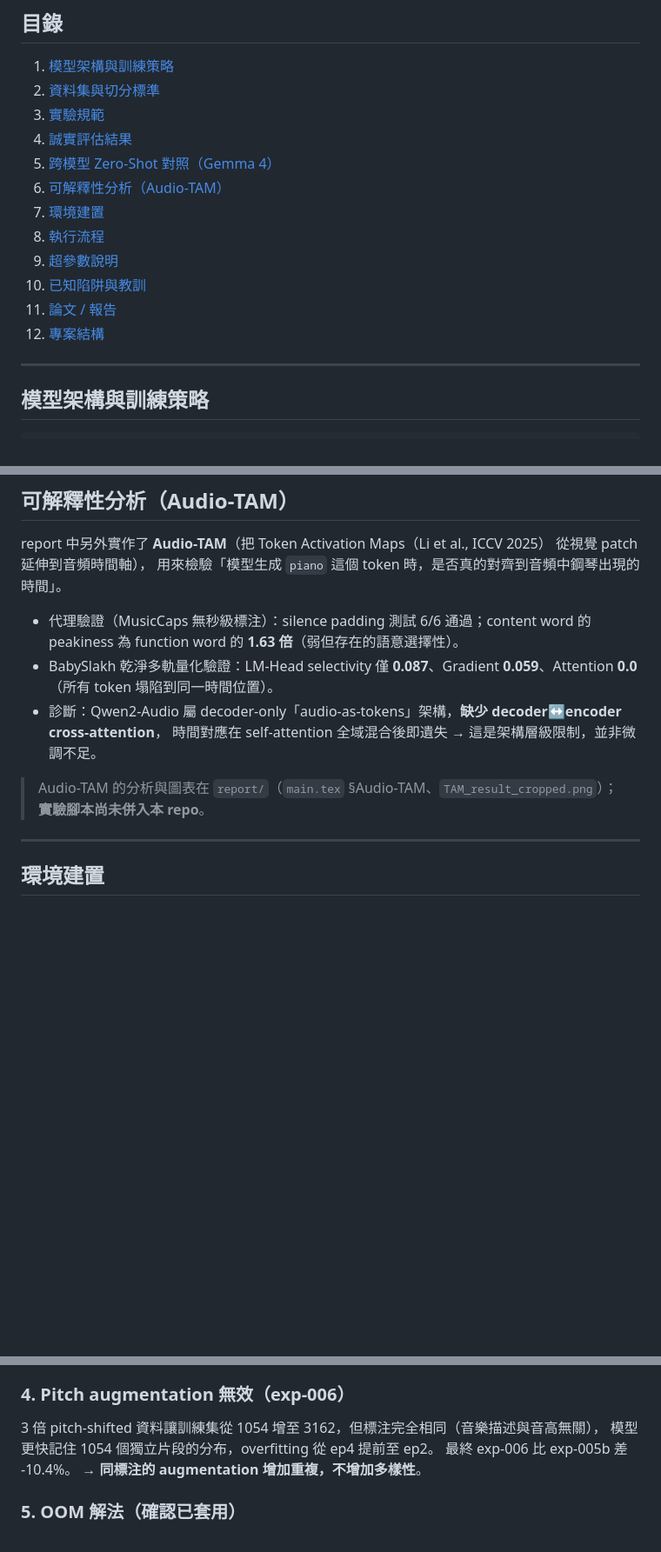
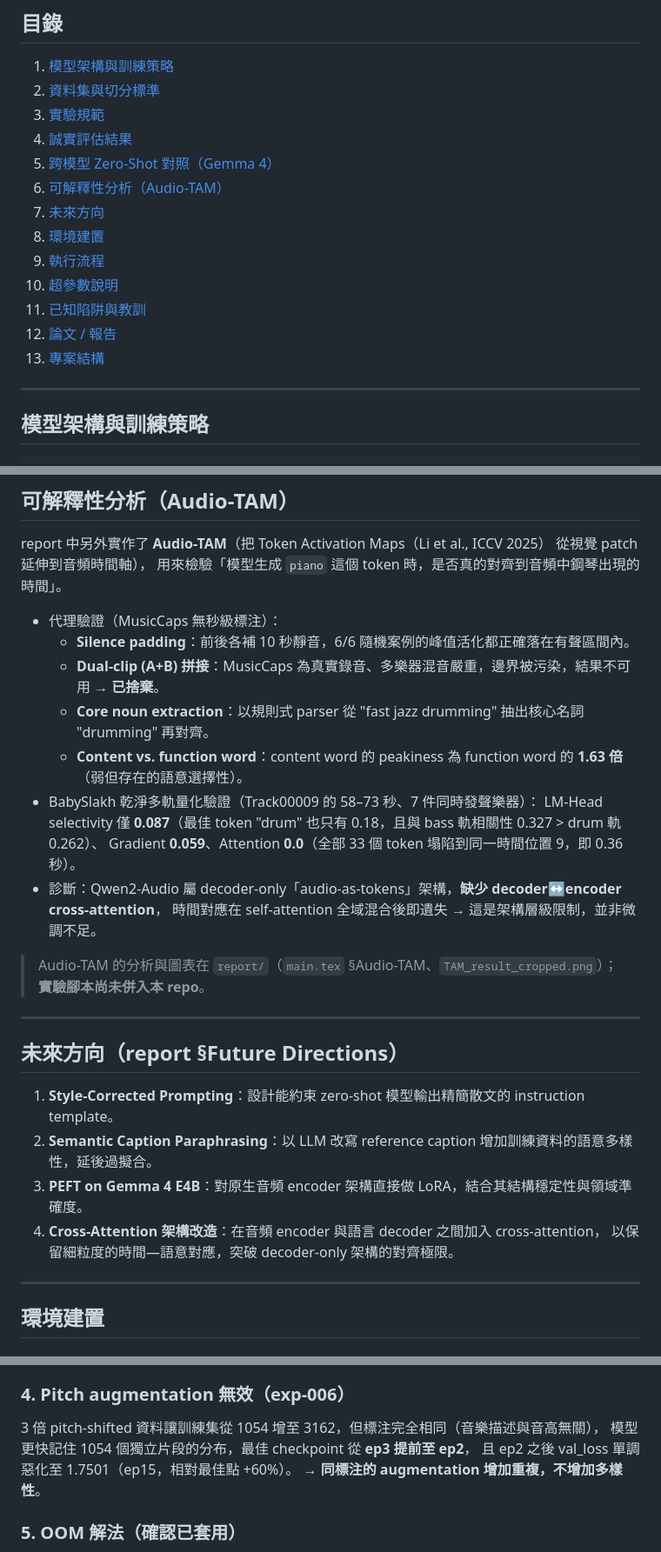
Before and after one commit to whyhugo/mllm-music-explanation, a Markdown page: README.md, 3 parts joined by grey strips. Shown at 87% size. Drawn GitHub-style; blank space fills up the shorter version.

```diff
--- a/README.md
+++ b/README.md
@@ -25,12 +25,13 @@
 4. [誠實評估結果](#誠實評估結果)
 5. [跨模型 Zero-Shot 對照（Gemma 4）](#跨模型-zero-shot-對照gemma-4)
 6. [可解釋性分析（Audio-TAM）](#可解釋性分析audio-tam)
-7. [環境建置](#環境建置)
-8. [執行流程](#執行流程)
-9. [超參數說明](#超參數說明)
-10. [已知陷阱與教訓](#已知陷阱與教訓)
-11. [論文 / 報告](#論文--報告)
-12. [專案結構](#專案結構)
+7. [未來方向](#未來方向report-future-directions)
+8. [環境建置](#環境建置)
+9. [執行流程](#執行流程)
+10. [超參數說明](#超參數說明)
+11. [已知陷阱與教訓](#已知陷阱與教訓)
+12. [論文 / 報告](#論文--報告)
+13. [專案結構](#專案結構)
 
 ---
 
@@ -306,13 +341,29 @@ Mean ± Sample SD 呈現，並以 1000 輪 Bootstrap 估算平均值的標準誤
 report 中另外實作了 **Audio-TAM**（把 Token Activation Maps（Li et al., ICCV 2025） 從視覺 patch 延伸到音頻時間軸），
 用來檢驗「模型生成 `piano` 這個 token 時，是否真的對齊到音頻中鋼琴出現的時間」。
 
-- 代理驗證（MusicCaps 無秒級標注）：silence padding 測試 6/6 通過；content word 的 peakiness 為 function word 的 **1.63 倍**（弱但存在的語意選擇性）。
-- BabySlakh 乾淨多軌量化驗證：LM-Head selectivity 僅 **0.087**、Gradient **0.059**、Attention **0.0**（所有 token 塌陷到同一時間位置）。
+- 代理驗證（MusicCaps 無秒級標注）：
+  - **Silence padding**：前後各補 10 秒靜音，6/6 隨機案例的峰值活化都正確落在有聲區間內。
+  - **Dual-clip (A+B) 拼接**：MusicCaps 為真實錄音、多樂器混音嚴重，邊界被污染，結果不可用 → **已捨棄**。
+  - **Core noun extraction**：以規則式 parser 從 "fast jazz drumming" 抽出核心名詞 "drumming" 再對齊。
+  - **Content vs. function word**：content word 的 peakiness 為 function word 的 **1.63 倍**（弱但存在的語意選擇性）。
+- BabySlakh 乾淨多軌量化驗證（Track00009 的 58–73 秒、7 件同時發聲樂器）：
+  LM-Head selectivity 僅 **0.087**（最佳 token "drum" 也只有 0.18，且與 bass 軌相關性 0.327 > drum 軌 0.262）、
+  Gradient **0.059**、Attention **0.0**（全部 33 個 token 塌陷到同一時間位置 9，即 0.36 秒）。
 - 診斷：Qwen2-Audio 屬 decoder-only「audio-as-tokens」架構，**缺少 decoder↔encoder cross-attention**，
   時間對應在 self-attention 全域混合後即遺失 → 這是架構層級限制，並非微調不足。
 
 > Audio-TAM 的分析與圖表在 `report/`（`main.tex` §Audio-TAM、`TAM_result_cropped.png`）；
 > **實驗腳本尚未併入本 repo**。
+
+---
+
+## 未來方向（report §Future Directions）
+
+1. **Style-Corrected Prompting**：設計能約束 zero-shot 模型輸出精簡散文的 instruction template。
+2. **Semantic Caption Paraphrasing**：以 LLM 改寫 reference caption 增加訓練資料的語意多樣性，延後過擬合。
+3. **PEFT on Gemma 4 E4B**：對原生音頻 encoder 架構直接做 LoRA，結合其結構穩定性與領域準確度。
+4. **Cross-Attention 架構改造**：在音頻 encoder 與語言 decoder 之間加入 cross-attention，
+   以保留細粒度的時間—語意對應，突破 decoder-only 架構的對齊極限。
 
 ---
 
@@ -527,8 +582,8 @@ exp-004 在訓練集上評估得到 +55.65%；exp-005b 在 held-out val 得到 +
 ### 4. Pitch augmentation 無效（exp-006）
 
 3 倍 pitch-shifted 資料讓訓練集從 1054 增至 3162，但標注完全相同（音樂描述與音高無關），
-模型更快記住 1054 個獨立片段的分布，overfitting 從 ep4 提前至 ep2。
-最終 exp-006 比 exp-005b 差 -10.4%。
+模型更快記住 1054 個獨立片段的分布，最佳 checkpoint 從 **ep3 提前至 ep2**，
+且 ep2 之後 val_loss 單調惡化至 1.7501（ep15，相對最佳點 +60%）。
 → **同標注的 augmentation 增加重複，不增加多樣性**。
 
 ### 5. OOM 解法（確認已套用）
```
Also changed, not shown: other parts of README.md (+67 -29 lines).
